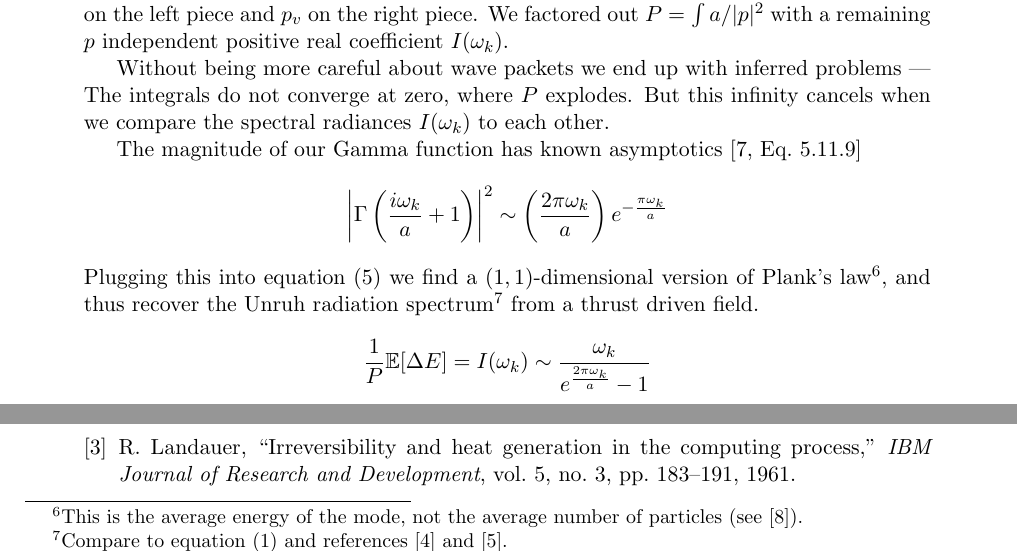
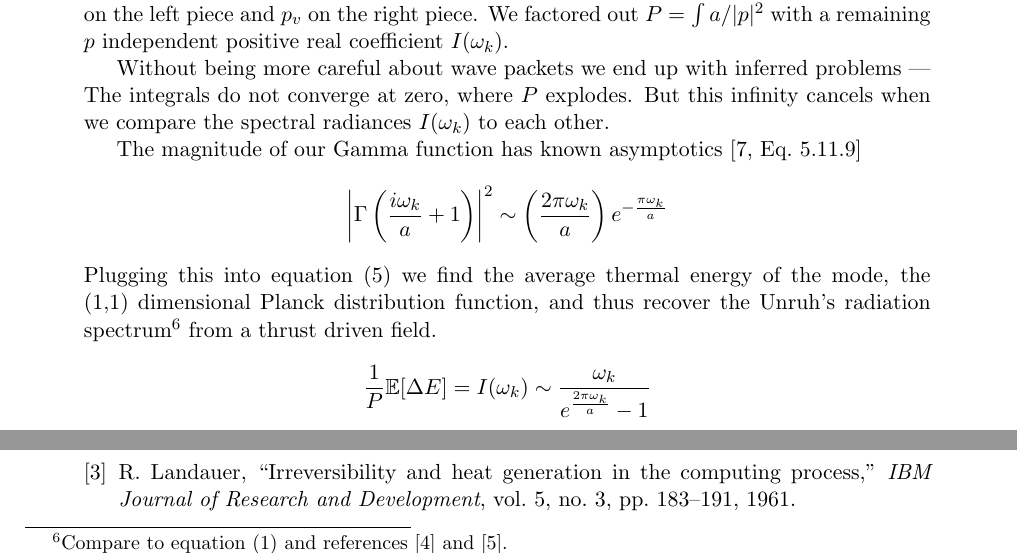
Before and after one commit to kjplaye/thrust_paper, a LaTeX document (thrust.tex): two parts of page 7 of 8, joined at a grey line, cut so that both start at the same text. Compiled offline with pdfLaTeX.

Commit message:
Planck distribution lang

```diff
--- a/thrust.tex
+++ b/thrust.tex
@@ -227,7 +227,7 @@ The magnitude of our Gamma function has known asymptotics \cite[Eq.~5.11.9]{NIST
 \[
 \left|\Gamma\left(\frac{i\omega_k}{a} + 1\right) \right|^2 \sim \left(\frac{2 \pi \omega_k} {a}\right) e^{-\frac{\pi\omega_k}{a}}
 \]
-Plugging this into equation (\ref{number}) we find a $(1,1)$-dimensional version of Plank's law\footnote{This is the average energy of the mode, not the average number of particles (see \cite{qspplanck}).}, and thus recover the Unruh radiation spectrum\footnote{Compare to equation (\ref{radeq}) and references \cite{unruh} and \cite{Frodden}.} from a thrust driven field.
+Plugging this into equation (\ref{number}) we find the average thermal energy of the mode, the (1,1) dimensional Planck distribution function, and thus recover the Unruh's radiation spectrum\footnote{Compare to equation (\ref{radeq}) and references \cite{unruh} and \cite{Frodden}.} from a thrust driven field.
 \[
 \frac{1}{P} \mathbb{E}[\Delta E] = I(\omega_k) \sim \frac{\omega_k}{e^{\frac{2 \pi \omega_k}{a}}-1}
 \]
```
Also changed, not shown: thrust.pdf.
